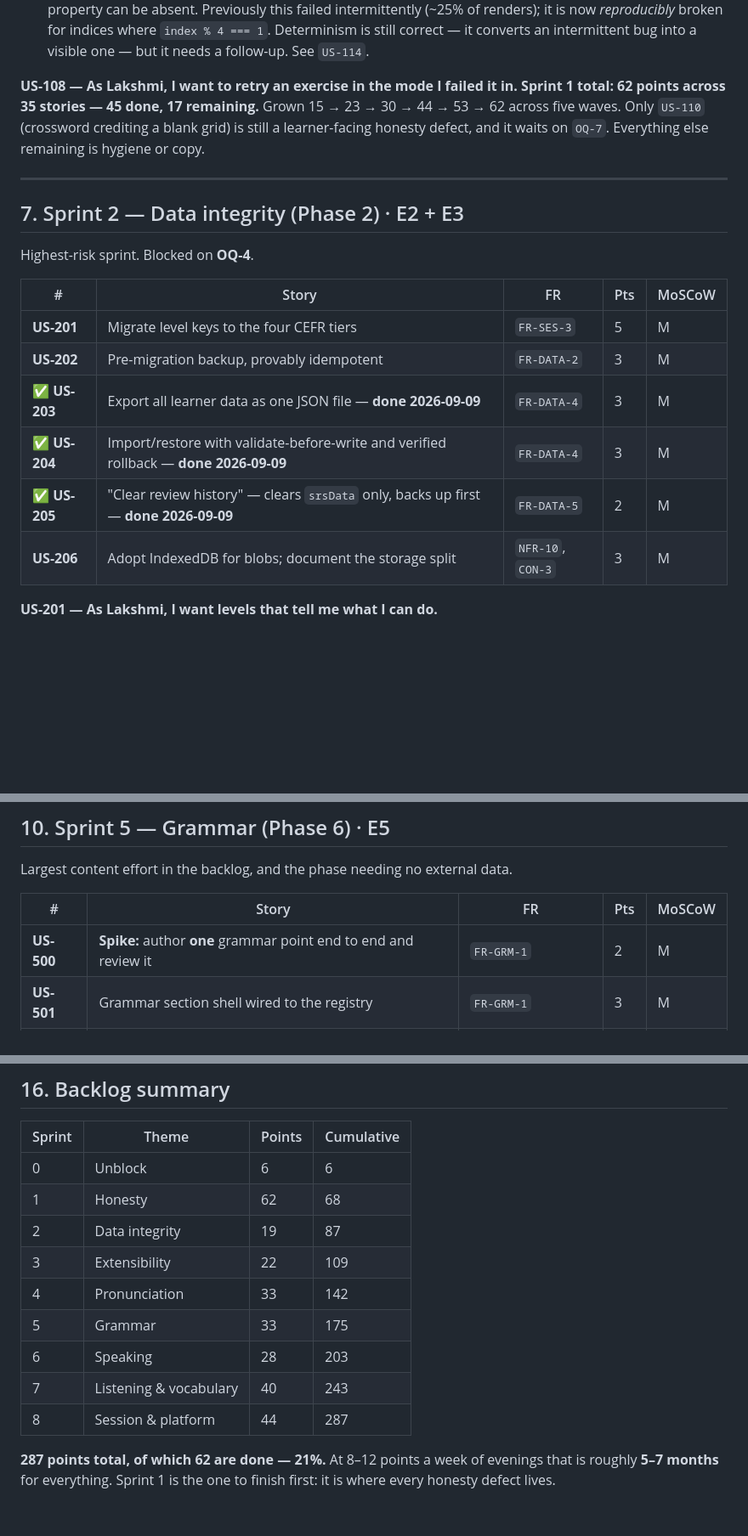
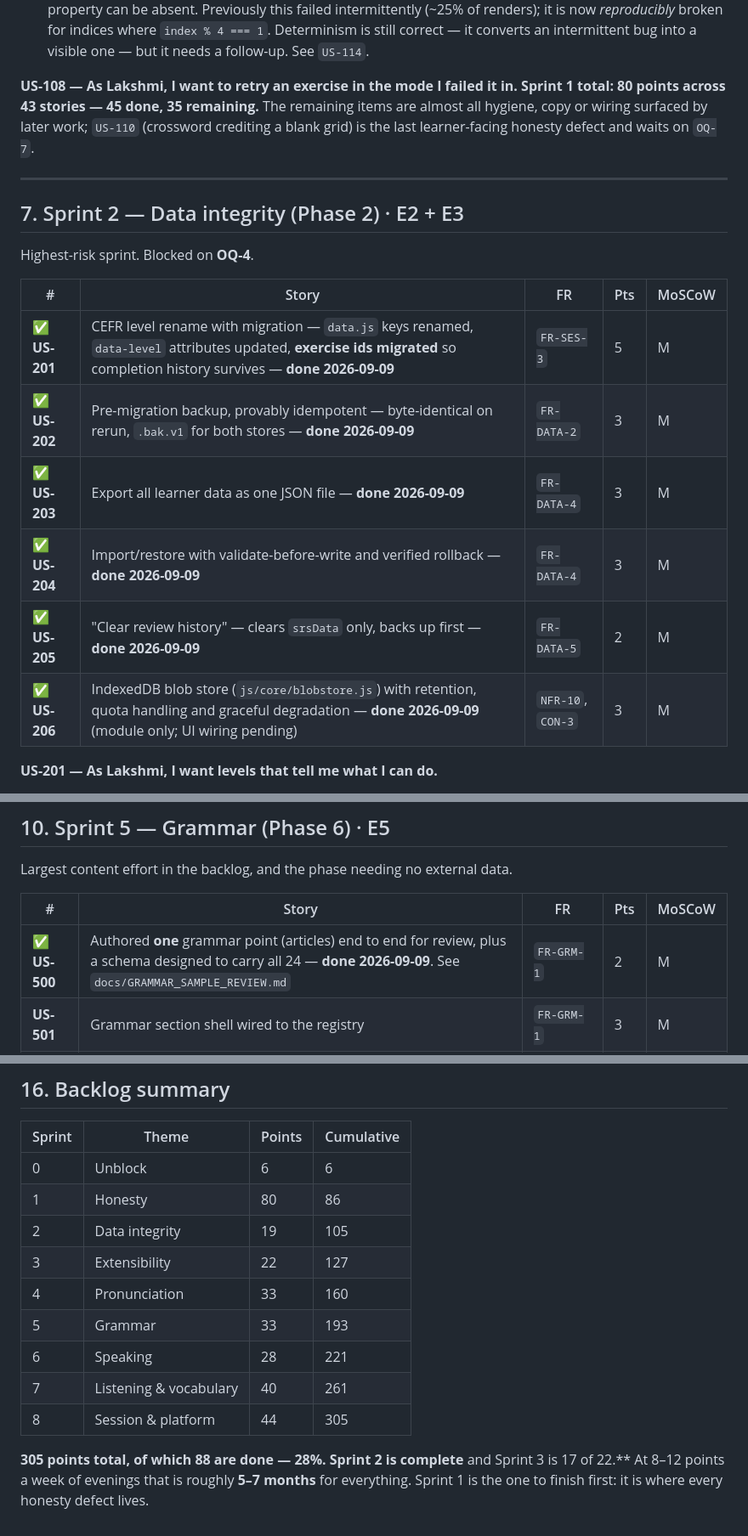
Before and after one commit to VenkateshParasa/English, a Markdown page: docs/PRODUCT_BACKLOG.md, 3 parts joined by grey strips. Shown at 85% size. GitHub-like rendering; blank space fills up the shorter version.

```diff
--- a/docs/PRODUCT_BACKLOG.md
+++ b/docs/PRODUCT_BACKLOG.md
@@ -223,10 +231,9 @@ sounds.**
   converts an intermittent bug into a visible one — but it needs a follow-up. See `US-114`.
 
 **US-108 — As Lakshmi, I want to retry an exercise in the mode I failed it in.**
-**Sprint 1 total: 62 points across 35 stories — 45 done, 17 remaining.** Grown
-15 → 23 → 30 → 44 → 53 → 62 across five waves. Only `US-110` (crossword crediting a blank grid)
-is still a learner-facing honesty defect, and it waits on `OQ-7`. Everything else remaining is
-hygiene or copy.
+**Sprint 1 total: 80 points across 43 stories — 45 done, 35 remaining.** The remaining items are
+almost all hygiene, copy or wiring surfaced by later work; `US-110` (crossword crediting a blank
+grid) is the last learner-facing honesty defect and waits on `OQ-7`.
 
 ---
 
@@ -236,12 +243,12 @@ Highest-risk sprint. Blocked on **OQ-4**.
 
 | # | Story | FR | Pts | MoSCoW |
 |---|---|---|---|---|
-| **US-201** | Migrate level keys to the four CEFR tiers | `FR-SES-3` | 5 | M |
-| **US-202** | Pre-migration backup, provably idempotent | `FR-DATA-2` | 3 | M |
+| ✅ **US-201** | CEFR level rename with migration — `data.js` keys renamed, `data-level` attributes updated, **exercise ids migrated** so completion history survives — **done 2026-09-09** | `FR-SES-3` | 5 | M |
+| ✅ **US-202** | Pre-migration backup, provably idempotent — byte-identical on rerun, `.bak.v1` for both stores — **done 2026-09-09** | `FR-DATA-2` | 3 | M |
 | ✅ **US-203** | Export all learner data as one JSON file — **done 2026-09-09** | `FR-DATA-4` | 3 | M |
 | ✅ **US-204** | Import/restore with validate-before-write and verified rollback — **done 2026-09-09** | `FR-DATA-4` | 3 | M |
 | ✅ **US-205** | "Clear review history" — clears `srsData` only, backs up first — **done 2026-09-09** | `FR-DATA-5` | 2 | M |
-| **US-206** | Adopt IndexedDB for blobs; document the storage split | `NFR-10`, `CON-3` | 3 | M |
+| ✅ **US-206** | IndexedDB blob store (`js/core/blobstore.js`) with retention, quota handling and graceful degradation — **done 2026-09-09** (module only; UI wiring pending) | `NFR-10`, `CON-3` | 3 | M |
 
 **US-201 — As Lakshmi, I want levels that tell me what I can do.**
 - **Given** saved progress under `basic`/`intermediate`/`medium`, **when** I upgrade, **then** it
@@ -336,7 +343,7 @@ Largest content effort in the backlog, and the phase needing no external data.
 
 | # | Story | FR | Pts | MoSCoW |
 |---|---|---|---|---|
-| **US-500** | **Spike:** author **one** grammar point end to end and review it | `FR-GRM-1` | 2 | M |
+| ✅ **US-500** | Authored **one** grammar point (articles) end to end for review, plus a schema designed to carry all 24 — **done 2026-09-09**. See `docs/GRAMMAR_SAMPLE_REVIEW.md` | `FR-GRM-1` | 2 | M |
 | **US-501** | Grammar section shell wired to the registry | `FR-GRM-1` | 3 | M |
 | **US-502** | Foundation points 1–8 (**split from an 8**) | `FR-GRM-1` | 5 | M |
 | **US-503** | Everyday points 9–16 (**split from an 8**) | `FR-GRM-1` | 5 | M |
@@ -528,15 +535,15 @@ one with a spike attached.
 | Sprint | Theme | Points | Cumulative |
 |---|---|---|---|
 | 0 | Unblock | 6 | 6 |
-| 1 | Honesty | 62 | 68 |
-| 2 | Data integrity | 19 | 87 |
-| 3 | Extensibility | 22 | 109 |
-| 4 | Pronunciation | 33 | 142 |
-| 5 | Grammar | 33 | 175 |
-| 6 | Speaking | 28 | 203 |
-| 7 | Listening & vocabulary | 40 | 243 |
-| 8 | Session & platform | 44 | 287 |
+| 1 | Honesty | 80 | 86 |
+| 2 | Data integrity | 19 | 105 |
+| 3 | Extensibility | 22 | 127 |
+| 4 | Pronunciation | 33 | 160 |
+| 5 | Grammar | 33 | 193 |
+| 6 | Speaking | 28 | 221 |
+| 7 | Listening & vocabulary | 40 | 261 |
+| 8 | Session & platform | 44 | 305 |
 
-**287 points total, of which 62 are done — 21%.** At 8–12 points a week of evenings that is
+**305 points total, of which 88 are done — 28%.** **Sprint 2 is complete** and Sprint 3 is 17 of 22.** At 8–12 points a week of evenings that is
 roughly **5–7 months** for everything. Sprint 1 is the one to finish first: it is where every
 honesty defect lives.
```
Also changed, not shown: other parts of docs/PRODUCT_BACKLOG.md (+11 -3 lines), docs/GRAMMAR_SAMPLE_REVIEW.md (added, +452 -0 lines), docs/PROGRESS.md (+1 -0 lines).
